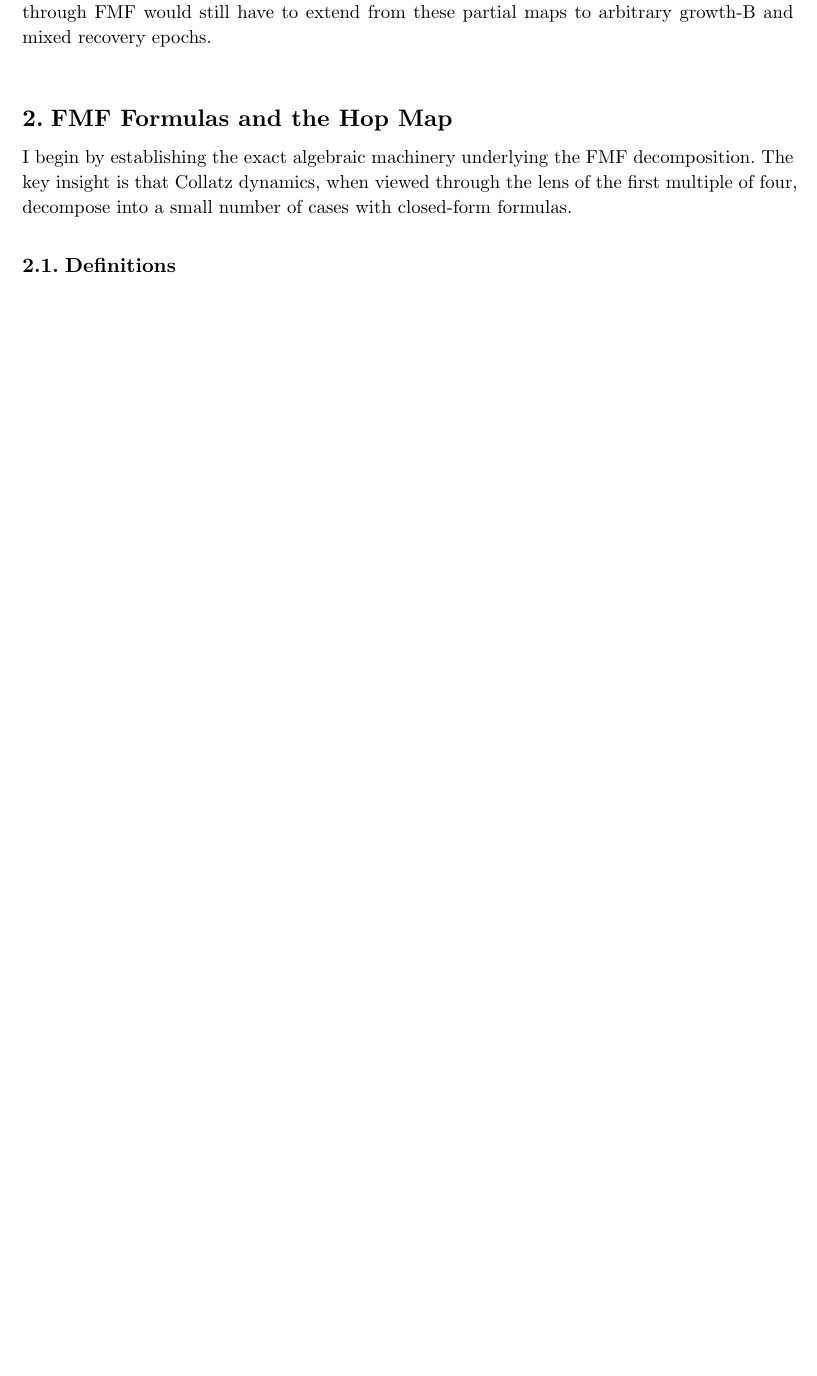
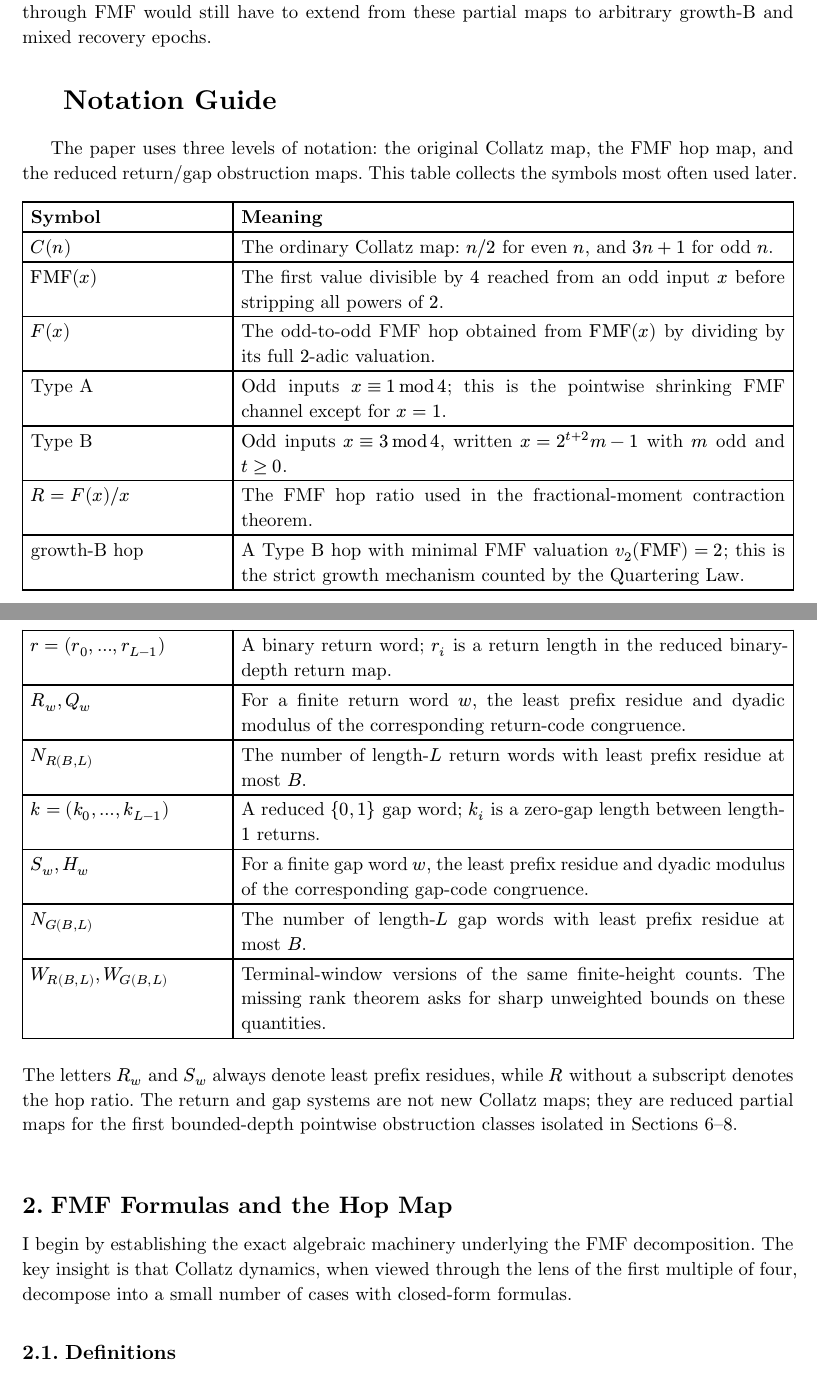
Before and after one commit to HamedMP/collatz-fmf, a Typst document (paper/main.typ, which reads paper/sections/01c-notation.typ): part of page 6 of 145 before the commit and two parts of pages 6 and 7 of 146 after it, the two joined at a grey line, cut so that both start at the same text, the shorter picture padded with empty space. Compiled offline with Typst 0.15.

Commit message:
Add front matter notation guide

```diff
--- /dev/null
+++ b/paper/sections/01c-notation.typ
@@ -0,0 +1,33 @@
+#v(0.8em)
+#text(size: 1.45em, weight: "bold")[Notation Guide]
+
+The paper uses three levels of notation: the original Collatz map, the FMF
+hop map, and the reduced return/gap obstruction maps. This table collects the
+symbols most often used later.
+
+#table(
+  columns: (1.05fr, 2.8fr),
+  inset: 5pt,
+  [*Symbol*], [*Meaning*],
+  [$C(n)$], [The ordinary Collatz map: $n\/2$ for even $n$, and $3n+1$ for odd $n$.],
+  [$op("FMF")(x)$], [The first value divisible by $4$ reached from an odd input $x$ before stripping all powers of $2$.],
+  [$F(x)$], [The odd-to-odd FMF hop obtained from $op("FMF")(x)$ by dividing by its full $2$-adic valuation.],
+  [Type A], [Odd inputs $x equiv 1 mod 4$; this is the pointwise shrinking FMF channel except for $x=1$.],
+  [Type B], [Odd inputs $x equiv 3 mod 4$, written $x=2^(t+2)m-1$ with $m$ odd and $t>=0$.],
+  [$R=F(x)\/x$], [The FMF hop ratio used in the fractional-moment contraction theorem.],
+  [growth-B hop], [A Type B hop with minimal FMF valuation $v_2(op("FMF"))=2$; this is the strict growth mechanism counted by the Quartering Law.],
+  [$r=(r_0,dots,r_(L-1))$], [A binary return word; $r_i$ is a return length in the reduced binary-depth return map.],
+  [$R_w,Q_w$], [For a finite return word $w$, the least prefix residue and dyadic modulus of the corresponding return-code congruence.],
+  [$N_R(B,L)$], [The number of length-$L$ return words with least prefix residue at most $B$.],
+  [$k=(k_0,dots,k_(L-1))$], [A reduced ${0,1}$ gap word; $k_i$ is a zero-gap length between length-$1$ returns.],
+  [$S_w,H_w$], [For a finite gap word $w$, the least prefix residue and dyadic modulus of the corresponding gap-code congruence.],
+  [$N_G(B,L)$], [The number of length-$L$ gap words with least prefix residue at most $B$.],
+  [$W_R(B,L), W_G(B,L)$], [Terminal-window versions of the same finite-height counts. The missing rank theorem asks for sharp unweighted bounds on these quantities.],
+)
+
+#v(0.4em)
+
+The letters $R_w$ and $S_w$ always denote least prefix residues, while $R$
+without a subscript denotes the hop ratio. The return and gap systems are not
+new Collatz maps; they are reduced partial maps for the first bounded-depth
+pointwise obstruction classes isolated in Sections 6--8.
```
Also changed, not shown: diagnostics.md (+1 -1 lines), paper/main.typ (+1 -0 lines), proof-obligations.md (+2 -2 lines), publication-readiness.md (+2 -2 lines), 1 other file.
